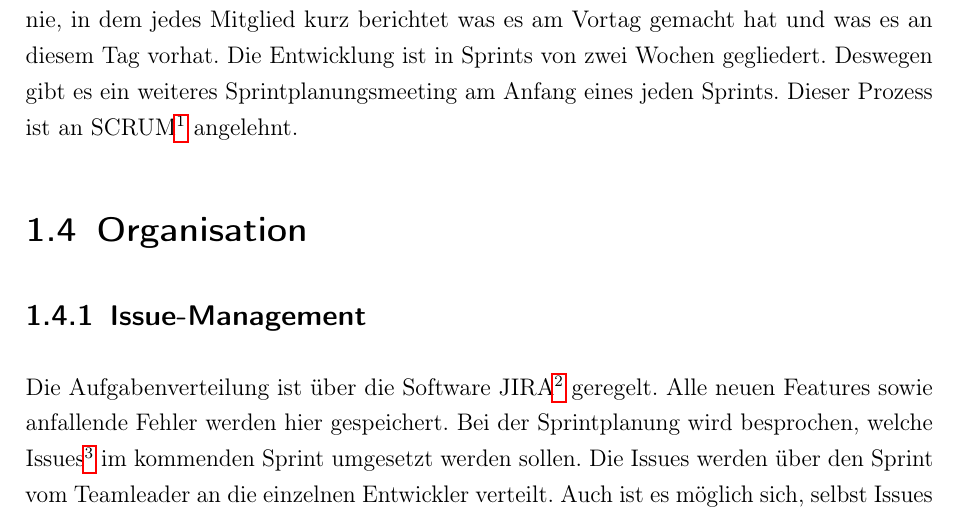
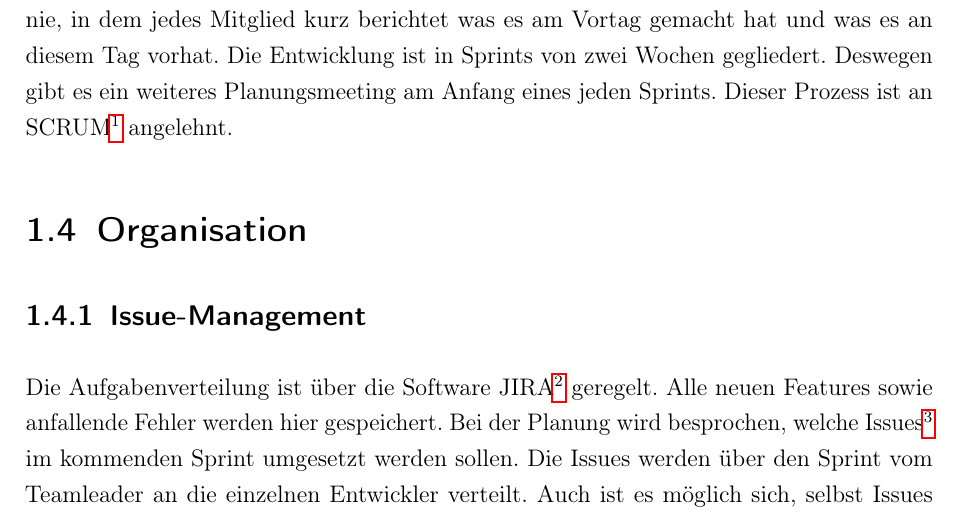
Before and after one commit to christophstach/report-regal-kindhearted-dog, a LaTeX book (main.tex): part of page 4 of 14, cut so that both start at the same text. Compiled offline with pdfLaTeX.

Commit message:
corrected typos

```diff
--- a/main.tex
+++ b/main.tex
@@ -123,7 +123,7 @@
     \\ \\
     Die komplette Entwicklungsabteilung hält jeden Morgen ein Meeting per Videotelefonie, in dem jedes Mitglied kurz berichtet
     was es am Vortag gemacht hat und was es an diesem Tag vorhat.
-    Die Entwicklung ist in Sprints von zwei Wochen gegliedert. Deswegen gibt es ein weiteres Sprintplanungsmeeting am Anfang eines jeden Sprints.
+    Die Entwicklung ist in Sprints von zwei Wochen gegliedert. Deswegen gibt es ein weiteres Planungsmeeting am Anfang eines jeden Sprints.
     Dieser Prozess ist an SCRUM\footnote{Eine Methode für agiles Projektmanagement.} angelehnt.
 
     \section{Organisation}
@@ -132,7 +132,7 @@
 
     Die Aufgabenverteilung ist über die Software JIRA\footnote{Eine Webanwendung für das Projektmanagement und die Fehlerverwaltung von Software. \\ Link: \url{https://www.atlassian.com/software/jira}} geregelt.
     Alle neuen Features sowie anfallende Fehler werden hier gespeichert.
-    Bei der Sprintplanung wird besprochen, welche Issues\footnote{In JIRA werden Fehler, Features und andere Artefakte generell als Issues bezeichnet.}
+    Bei der Planung wird besprochen, welche Issues\footnote{In JIRA werden Fehler, Features und andere Artefakte generell als Issues bezeichnet.}
     im kommenden Sprint umgesetzt werden sollen. Die Issues werden über den Sprint vom Teamleader an die einzelnen Entwickler verteilt. Auch ist es möglich sich, selbst Issues zuzuweisen.
 
     \pagebreak
```
Also changed, not shown: main.tex (4 more changed lines).
